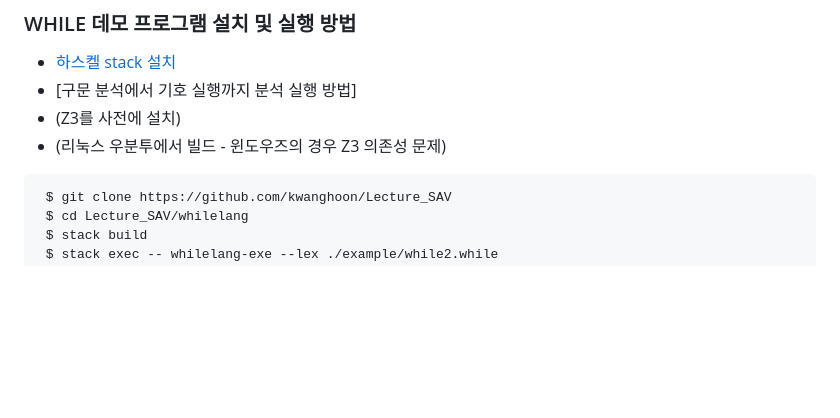
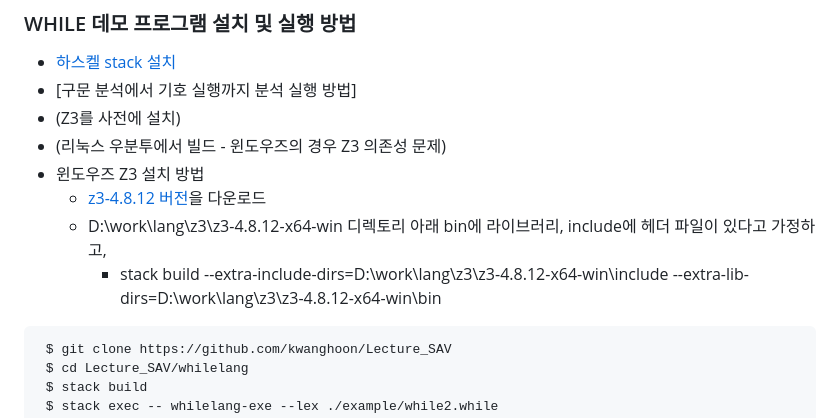
Before and after one commit to kwanghoon/Lecture_SAV, a Markdown page: README.md, the part around the change. Rendered like a GitHub page; blank space fills up the shorter version.

Commit message:
instruction to build z3 on windows

````diff
--- a/README.md
+++ b/README.md
@@ -49,6 +49,10 @@
 - [구문 분석에서 기호 실행까지 분석 실행 방법]
 - (Z3를 사전에 설치)
 - (리눅스 우분투에서 빌드 - 윈도우즈의 경우 Z3 의존성 문제)
+- 윈도우즈 Z3 설치 방법
+    * [z3-4.8.12 버전](https://github.com/Z3Prover/z3/releases/tag/z3-4.8.12)을 다운로드
+    * D:\work\lang\z3\z3-4.8.12-x64-win 디렉토리 아래 bin에 라이브러리, include에 헤더 파일이 있다고 가정하고,
+       * stack build --extra-include-dirs=D:\work\lang\z3\z3-4.8.12-x64-win\include --extra-lib-dirs=D:\work\lang\z3\z3-4.8.12-x64-win\bin
 
 ```
  $ git clone https://github.com/kwanghoon/Lecture_SAV
````
